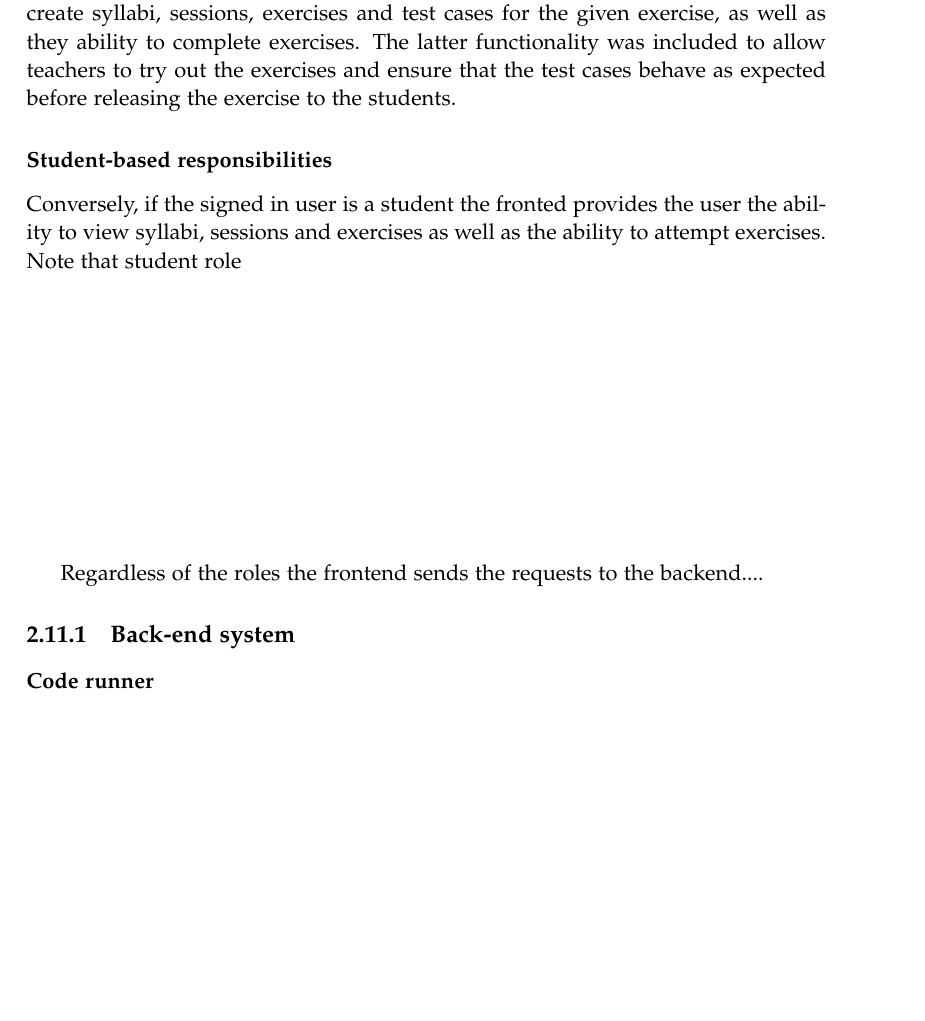
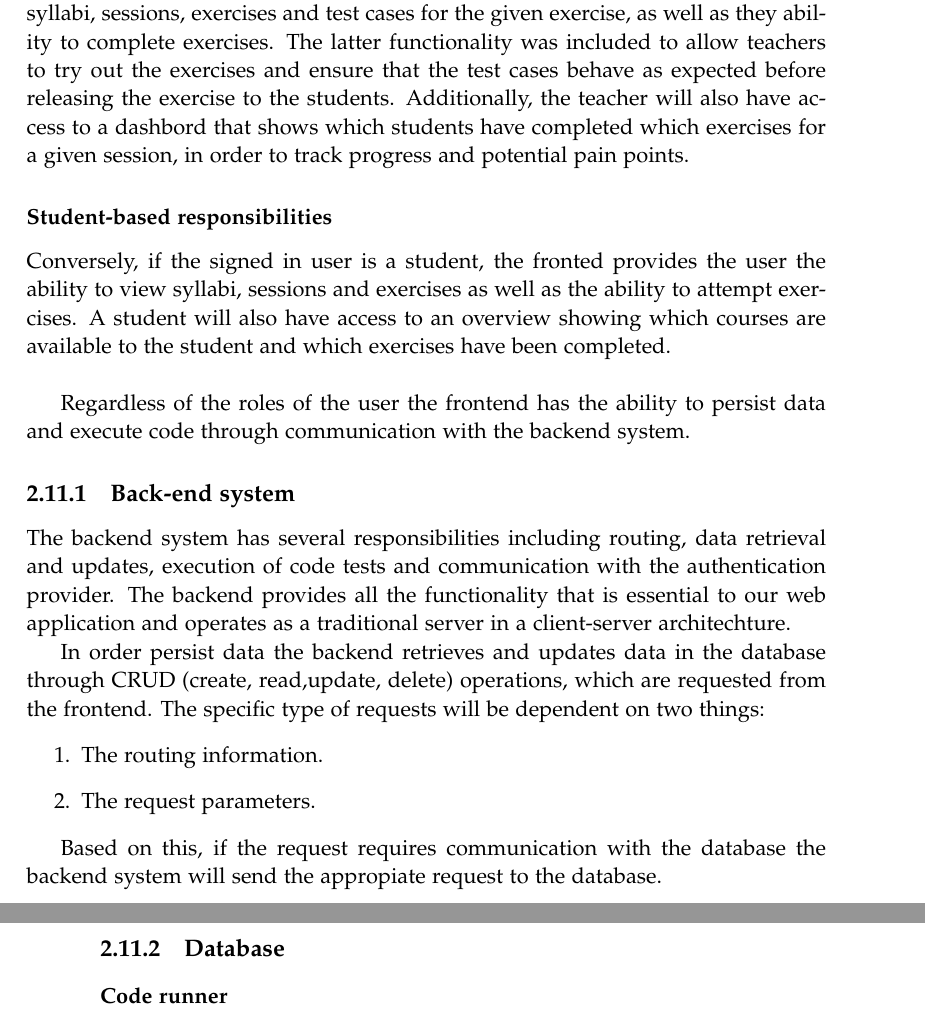
Before and after one commit to chhoumann/p7, a LaTeX thesis (report/master.tex, which reads report/sections/Chapter 4/Architecture.tex): part of page 15 of 18 before the commit and two parts of pages 15 and 16 of 18 after it, the two joined at a grey line, cut so that both start at the same text, the shorter picture padded with empty space. Compiled offline with pdfLaTeX.

Commit message:
Update Architecture.tex

```diff
--- a/report/sections/Chapter 4/Architecture.tex
+++ b/report/sections/Chapter 4/Architecture.tex
@@ -25,27 +25,28 @@ Therefore the responsibility of the frontend can be split into two categories:
 \end{itemize}
 
 \subsubsection*{Teacher-based responsibilities}
-If the signed in user is a teacher the frontend provides the user the ability to create syllabi, sessions, exercises and test cases for the given exercise, as well as they ability to complete exercises. The latter functionality was included to allow teachers to try out the exercises and ensure that the test cases behave as expected before releasing the exercise to the students.
+If the signed in user is a teacher the frontend provides the user the ability to create syllabi, sessions, exercises and test cases for the given exercise, as well as they ability to complete exercises. The latter functionality was included to allow teachers to try out the exercises and ensure that the test cases behave as expected before releasing the exercise to the students. Additionally, the teacher will also have access to a dashbord that shows which students have completed which exercises for a given session, in order to track progress and potential pain points.
 
 \subsubsection*{Student-based responsibilities}
-Conversely, if the signed in user is a student the fronted provides the user the ability to view syllabi, sessions and exercises as well as the ability to attempt exercises. Note that student role
+Conversely, if the signed in user is a student, the fronted provides the user the ability to view syllabi, sessions and exercises as well as the ability to attempt exercises. A student will also have access to an overview showing which courses are available to the student and which exercises have been completed.
+
+\vspace{0.5cm}
+
+Regardless of the roles of the user the frontend has the ability to persist data and execute code through communication with the backend system.
 
 
-\vspace{5cm}
+\subsection{Back-end system}
+The backend system has several responsibilities including routing, data retrieval and updates, execution of code tests and communication with the authentication provider. The backend provides all the functionality that is essential to our web application and operates as a traditional server in a client-server architechture.
 
-Regardless of the roles the frontend sends the requests to the backend....
+In order persist data the backend retrieves and updates data in the database through CRUD (create, read,update, delete) operations, which are requested from the frontend. The specific type of requests will be dependent on two things:
+\begin{enumerate}
+	\item The routing information.
+	\item The request parameters.
+\end{enumerate}
 
-%Describe the following:
-%1. The system must be able to provide a suitable UI for the user, but should not use their computer for anything else
-%2. The system must be able to provide some way to execute haskell code and assert whether or not the code is correct.
-%3. .... therefore we choose to split the system into multiple subsystem, each being responsible for providing different functionalities to the full system and can run independently of one another.
-%4. .... by doing this we gain.....
+Based on this, if the request requires communication with the database the backend system will send the appropiate request to the database.
 
-% Why do we choose the front end we do --- why do we have the 'front end backend?' --- Is the front end system only on the client? No? Why not?
-
-\subsection{Back-end system}
-
-
+\subsection{Database}
 \subsubsection{Code runner}
 Our system needs to be able to compile and run haskell code on back-end and verify whether this code is syntactically correct or not.
 To accomodate this, a code runner module has been implement in a layered architecture (\ref{røde aalborg}).
```
Also changed, not shown: report/sections/Chapter 4/Architecture.tex (8 more changed lines).
